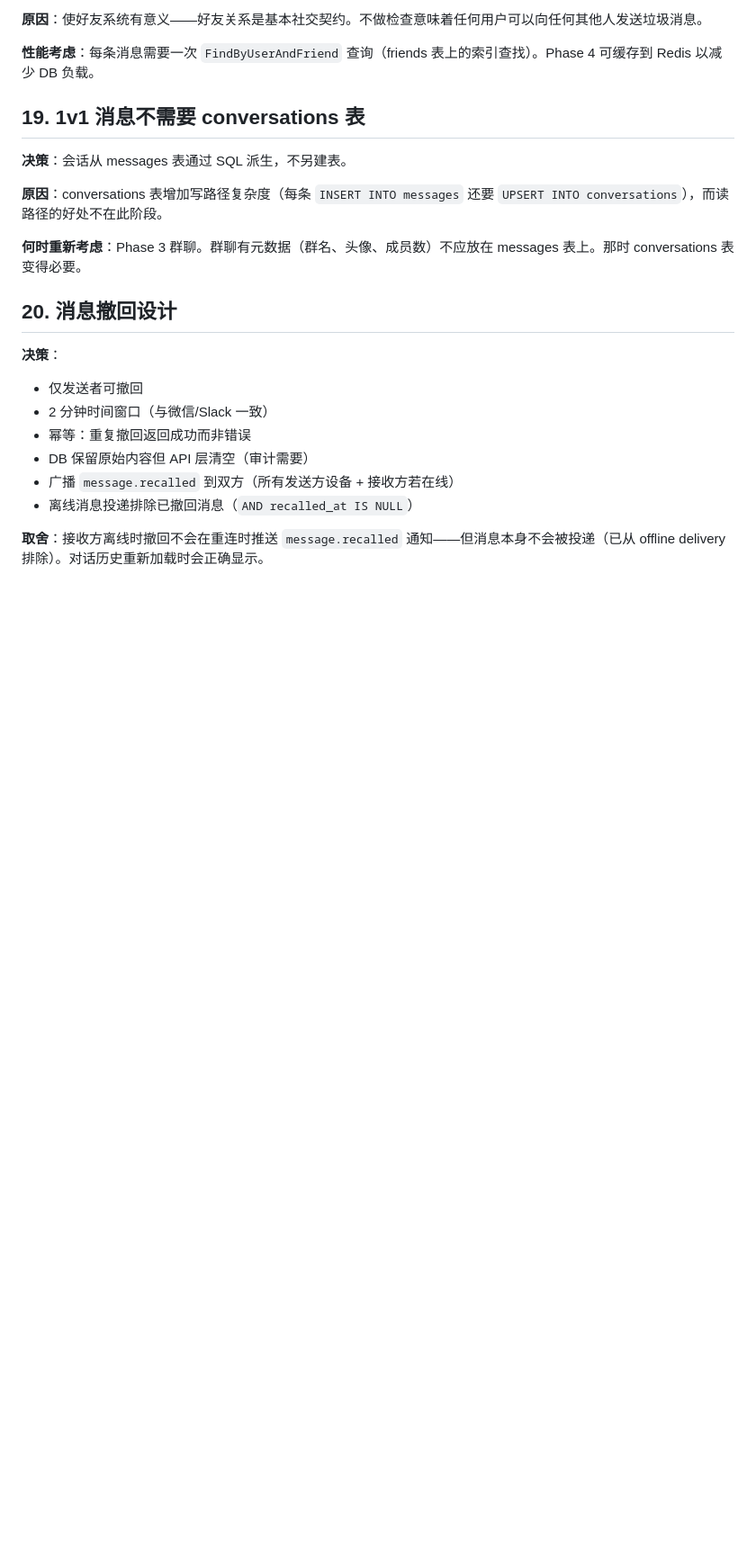
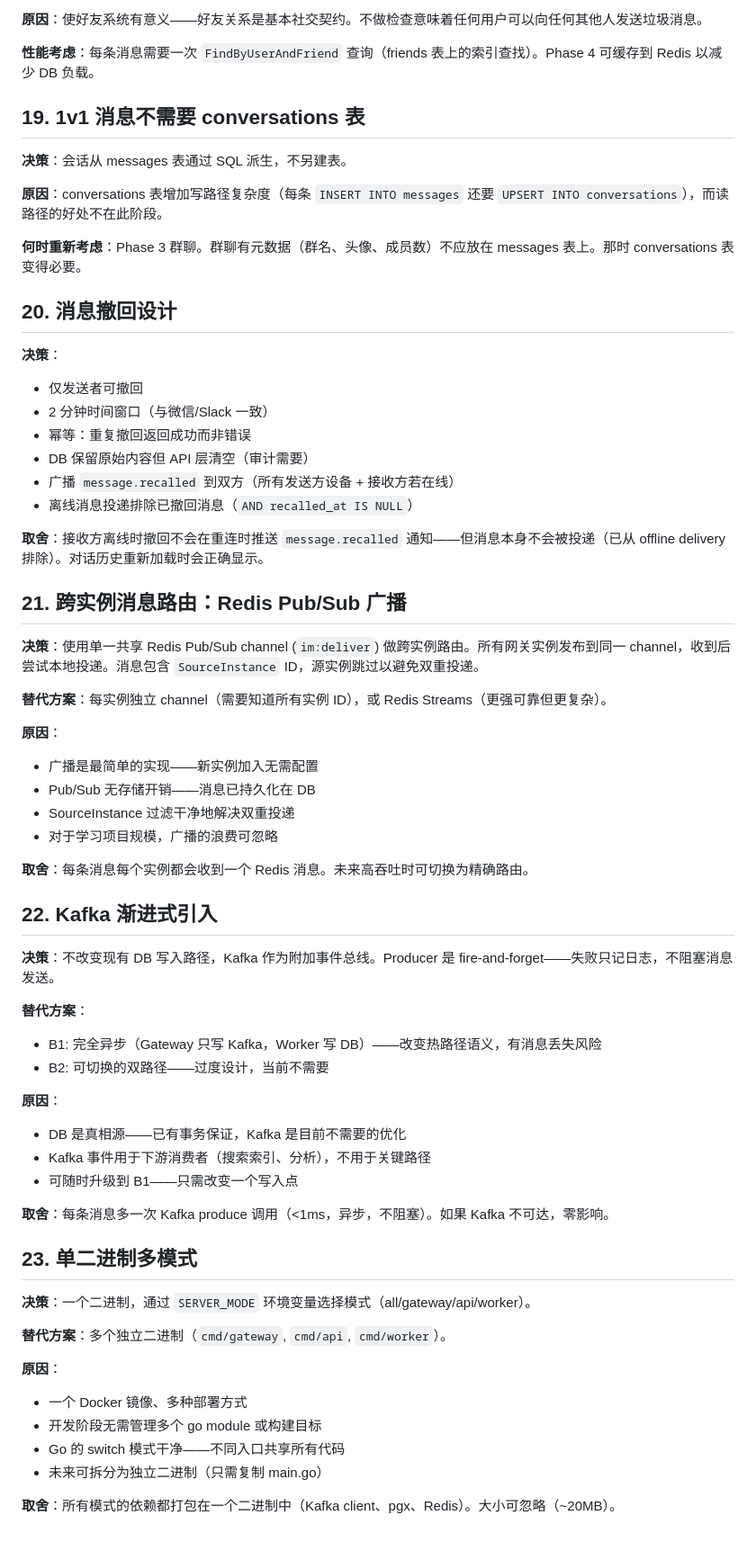
Before and after one commit to flyingwhit/IM, a Markdown page: docs/decisions.md, the part around the change. Shown at 90% size. GitHub-like rendering; blank space fills up the shorter version.

```diff
--- a/docs/decisions.md
+++ b/docs/decisions.md
@@ -178,3 +178,46 @@ Go 惯用法："close a channel to signal completion"。
 - 离线消息投递排除已撤回消息（`AND recalled_at IS NULL`）
 
 **取舍**：接收方离线时撤回不会在重连时推送 `message.recalled` 通知——但消息本身不会被投递（已从 offline delivery 排除）。对话历史重新加载时会正确显示。
+
+## 21. 跨实例消息路由：Redis Pub/Sub 广播
+
+**决策**：使用单一共享 Redis Pub/Sub channel (`im:deliver`) 做跨实例路由。所有网关实例发布到同一 channel，收到后尝试本地投递。消息包含 `SourceInstance` ID，源实例跳过以避免双重投递。
+
+**替代方案**：每实例独立 channel（需要知道所有实例 ID），或 Redis Streams（更强可靠但更复杂）。
+
+**原因**：
+- 广播是最简单的实现——新实例加入无需配置
+- Pub/Sub 无存储开销——消息已持久化在 DB
+- SourceInstance 过滤干净地解决双重投递
+- 对于学习项目规模，广播的浪费可忽略
+
+**取舍**：每条消息每个实例都会收到一个 Redis 消息。未来高吞吐时可切换为精确路由。
+
+## 22. Kafka 渐进式引入
+
+**决策**：不改变现有 DB 写入路径，Kafka 作为附加事件总线。Producer 是 fire-and-forget——失败只记日志，不阻塞消息发送。
+
+**替代方案**：
+- B1: 完全异步（Gateway 只写 Kafka，Worker 写 DB）——改变热路径语义，有消息丢失风险
+- B2: 可切换的双路径——过度设计，当前不需要
+
+**原因**：
+- DB 是真相源——已有事务保证，Kafka 是目前不需要的优化
+- Kafka 事件用于下游消费者（搜索索引、分析），不用于关键路径
+- 可随时升级到 B1——只需改变一个写入点
+
+**取舍**：每条消息多一次 Kafka produce 调用（<1ms，异步，不阻塞）。如果 Kafka 不可达，零影响。
+
+## 23. 单二进制多模式
+
+**决策**：一个二进制，通过 `SERVER_MODE` 环境变量选择模式（all/gateway/api/worker）。
+
+**替代方案**：多个独立二进制（`cmd/gateway`, `cmd/api`, `cmd/worker`）。
+
+**原因**：
+- 一个 Docker 镜像、多种部署方式
+- 开发阶段无需管理多个 go module 或构建目标
+- Go 的 switch 模式干净——不同入口共享所有代码
+- 未来可拆分为独立二进制（只需复制 main.go）
+
+**取舍**：所有模式的依赖都打包在一个二进制中（Kafka client、pgx、Redis）。大小可忽略（~20MB）。
```
Also changed, not shown: docs/architecture.md (+41 -1 lines).
